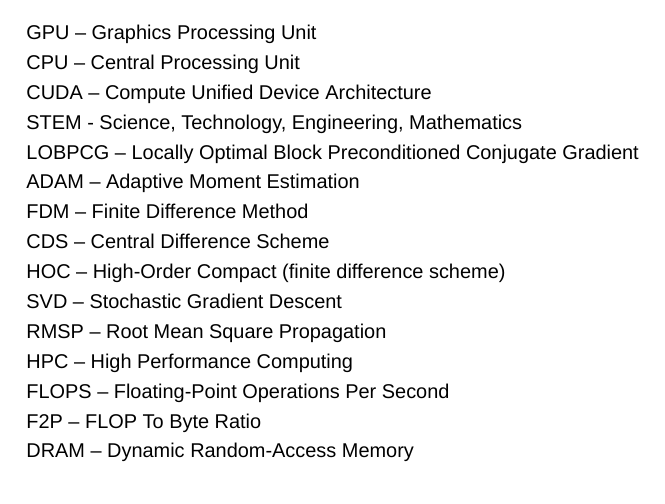
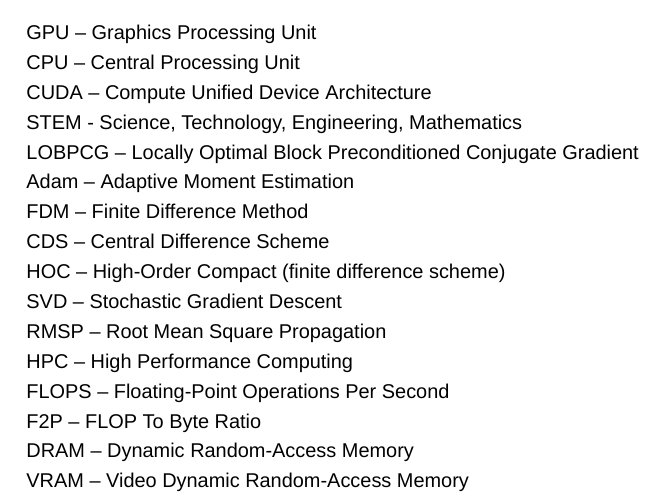
Before and after one commit to blazejtez/master-thesis-tex, a LaTeX document (main.tex, which reads chapters/0_keywords.tex): part of page 6 of 41, cut so that both start at the same text. Compiled offline with XeLaTeX; a missing font is replaced by an installed copy or a similar font.

Commit message:
added final version keywords

```diff
--- a/chapters/0_keywords.tex
+++ b/chapters/0_keywords.tex
@@ -12,7 +12,7 @@
 CUDA -- Compute Unified Device Architecture\newline
 STEM - Science, Technology, Engineering, Mathematics\newline
 LOBPCG -- Locally Optimal Block Preconditioned Conjugate Gradient\newline
-ADAM -- Adaptive Moment Estimation\newline
+Adam -- Adaptive Moment Estimation\newline
 FDM -- Finite Difference Method\newline
 CDS -- Central Difference Scheme\newline
 HOC -- High-Order Compact (finite difference scheme)\newline
@@ -21,4 +21,5 @@
 HPC -- High Performance Computing\newline
 FLOPS -- Floating-Point Operations Per Second\newline
 F2P -- FLOP To Byte Ratio\newline
-DRAM -- Dynamic Random-Access Memory
+DRAM -- Dynamic Random-Access Memory\newline
+VRAM -- Video Dynamic Random-Access Memory
```
